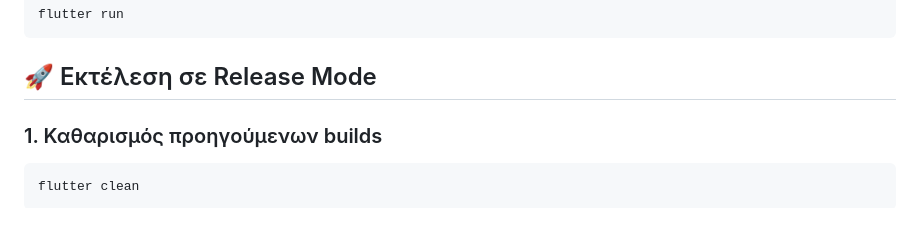
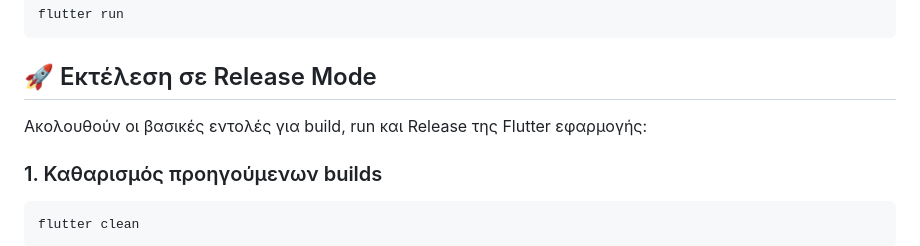
Before and after one commit to sanguinarypc/BoxingGymSensorsProject, a Markdown page: README.md, the part around the change. Rendered like a GitHub page; blank space fills up the shorter version.

````diff
--- a/README.md
+++ b/README.md
@@ -507,6 +507,8 @@ flutter run
 
 ## 🚀 Εκτέλεση σε Release Mode
 
+Ακολουθούν οι βασικές εντολές για build, run και Release της Flutter εφαρμογής:
+
 ### 1. Καθαρισμός προηγούμενων builds
 ```bash
 flutter clean
````
